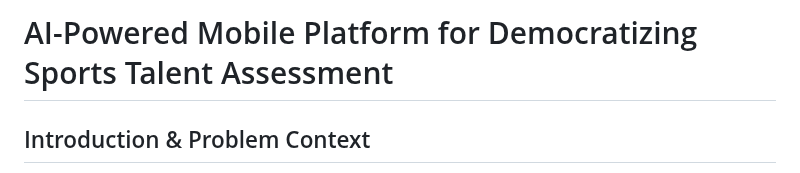
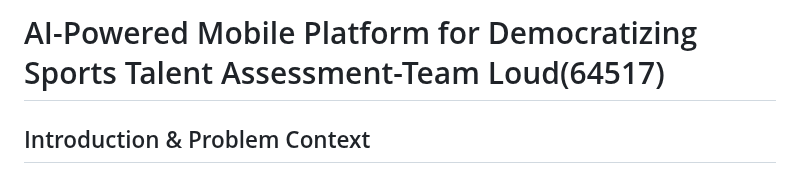
Before and after one commit to Anshuman122/sai-talent-mvp, a Markdown page: README.md, the part around the change. GitHub-like rendering.

```diff
--- a/README.md
+++ b/README.md
@@ -1,4 +1,4 @@
-# AI-Powered Mobile Platform for Democratizing Sports Talent Assessment
+# AI-Powered Mobile Platform for Democratizing Sports Talent Assessment-Team Loud(64517)
 
 ## Introduction & Problem Context
 India possesses vast, untapped athletic talent, especially in rural and remote regions. However, systemic issues—primarily high costs, lack of infrastructure, and reliance on subjective, manual scouting—have historically prevented this talent from being discovered.
```
